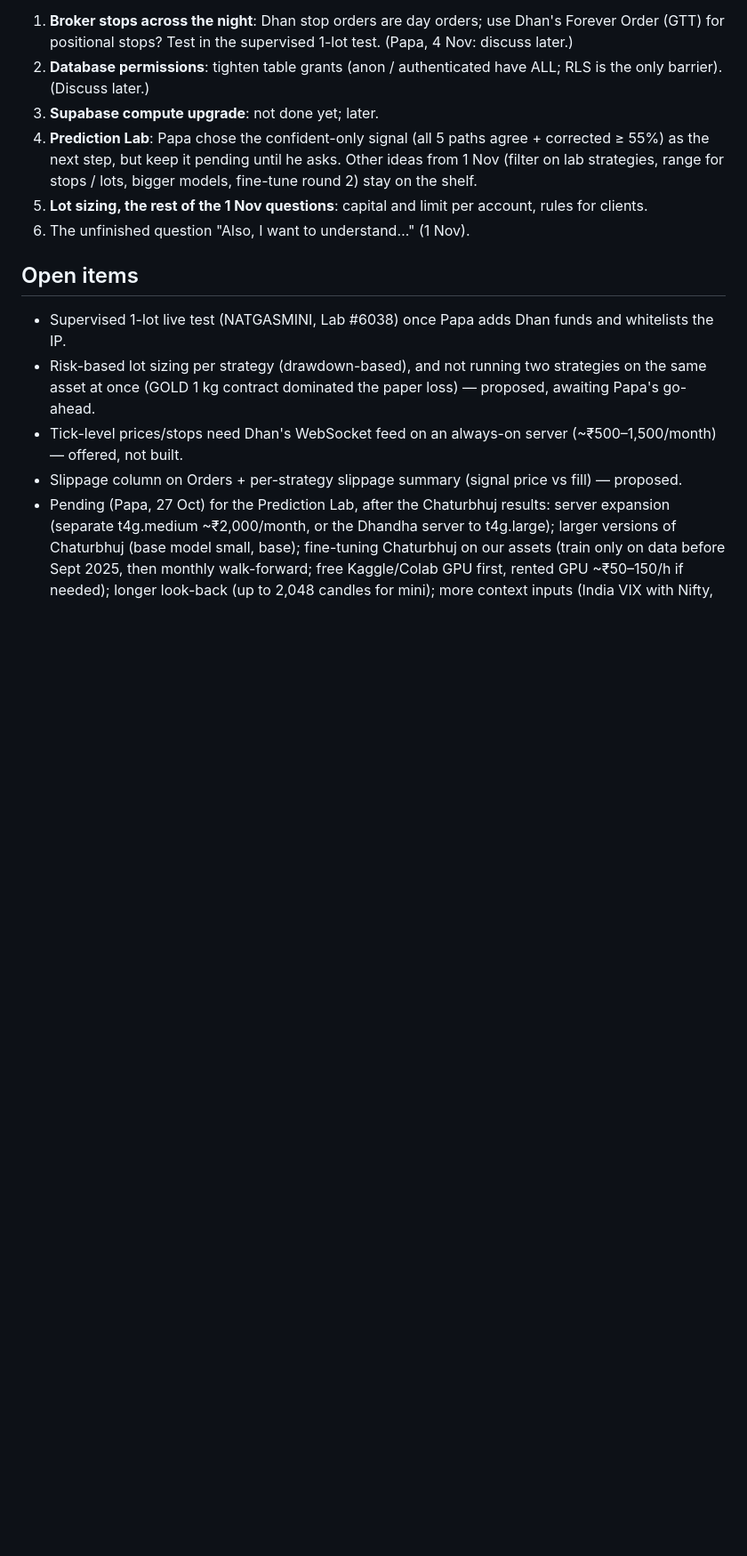
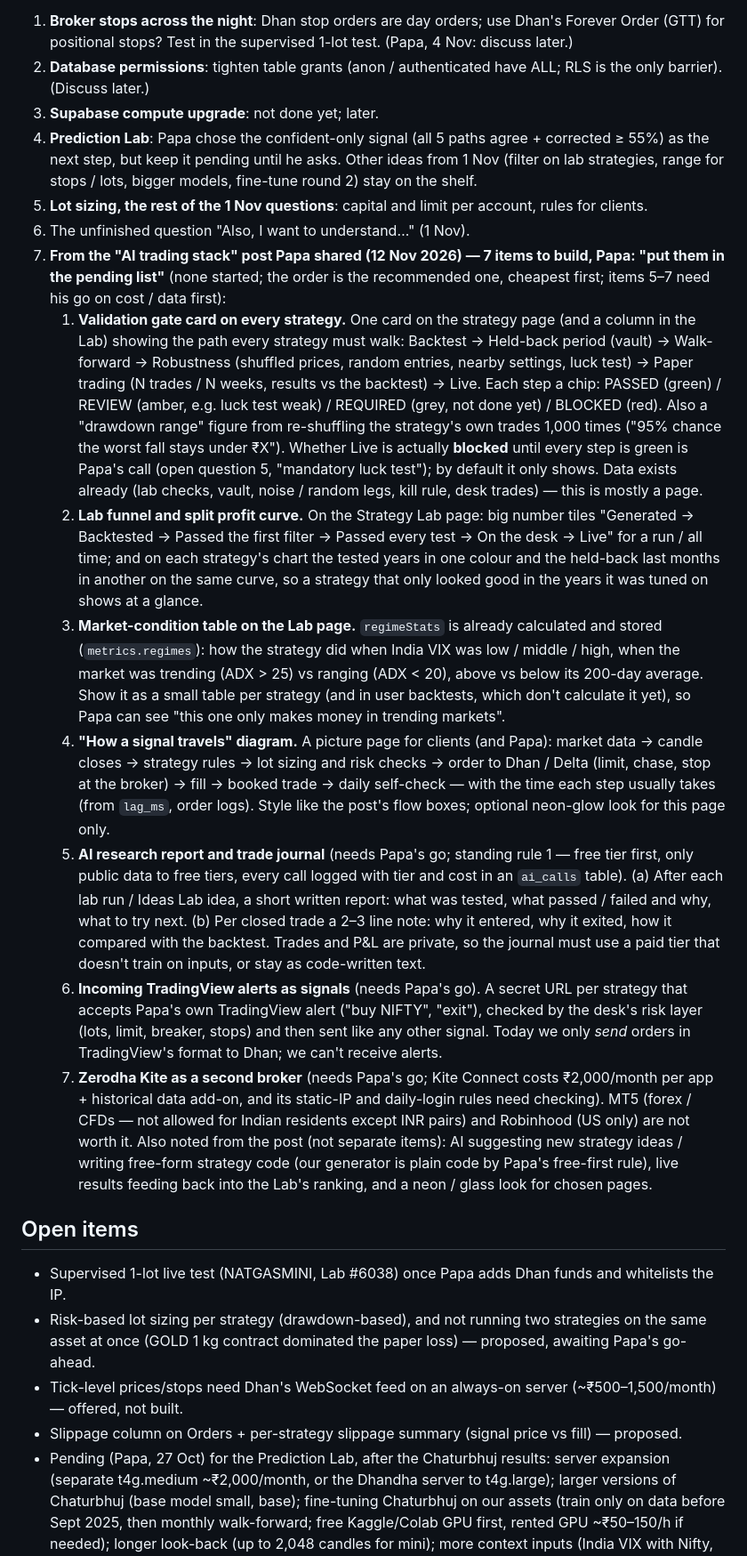
Before and after one commit to caankitgargsitools/supertrend-desk, a Markdown page: CLAUDE.md, the part around the change. Shown at 89% size. GitHub-like rendering; blank space fills up the shorter version.

Commit message:
Pending list: the 7 items from the AI trading stack post
Co-Authored-By: Claude Opus 5.5 <noreply@anthropic.com>
Claude-Session: https://claude.ai/code/session_01JAQFJrXjowhkKn9EZnGA6A

```diff
--- a/CLAUDE.md
+++ b/CLAUDE.md
@@ -728,6 +728,42 @@ Still open:
    fine-tune round 2) stay on the shelf.
 5. **Lot sizing, the rest of the 1 Nov questions**: capital and limit per account, rules for clients.
 6. The unfinished question "Also, I want to understand…" (1 Nov).
+7. **From the "AI trading stack" post Papa shared (12 Nov 2026) — 7 items to build, Papa: "put them in the pending list"**
+   (none started; the order is the recommended one, cheapest first; items 5–7 need his go on cost / data first):
+   1. **Validation gate card on every strategy.** One card on the strategy page (and a column in the Lab) showing the
+      path every strategy must walk: Backtest → Held-back period (vault) → Walk-forward → Robustness (shuffled prices,
+      random entries, nearby settings, luck test) → Paper trading (N trades / N weeks, results vs the backtest) → Live.
+      Each step a chip: PASSED (green) / REVIEW (amber, e.g. luck test weak) / REQUIRED (grey, not done yet) / BLOCKED
+      (red). Also a "drawdown range" figure from re-shuffling the strategy's own trades 1,000 times ("95% chance the worst
+      fall stays under ₹X"). Whether Live is actually **blocked** until every step is green is Papa's call (open question 5,
+      "mandatory luck test"); by default it only shows. Data exists already (lab checks, vault, noise / random legs, kill
+      rule, desk trades) — this is mostly a page.
+   2. **Lab funnel and split profit curve.** On the Strategy Lab page: big number tiles "Generated → Backtested → Passed the
+      first filter → Passed every test → On the desk → Live" for a run / all time; and on each strategy's chart the
+      tested years in one colour and the held-back last months in another on the same curve, so a strategy that only
+      looked good in the years it was tuned on shows at a glance.
+   3. **Market-condition table on the Lab page.** `regimeStats` is already calculated and stored (`metrics.regimes`):
+      how the strategy did when India VIX was low / middle / high, when the market was trending (ADX > 25) vs ranging
+      (ADX < 20), above vs below its 200-day average. Show it as a small table per strategy (and in user backtests,
+      which don't calculate it yet), so Papa can see "this one only makes money in trending markets".
+   4. **"How a signal travels" diagram.** A picture page for clients (and Papa): market data → candle closes → strategy
+      rules → lot sizing and risk checks → order to Dhan / Delta (limit, chase, stop at the broker) → fill → booked trade →
+      daily self-check — with the time each step usually takes (from `lag_ms`, order logs). Style like the post's flow
+      boxes; optional neon-glow look for this page only.
+   5. **AI research report and trade journal** (needs Papa's go; standing rule 1 — free tier first, only public data to
+      free tiers, every call logged with tier and cost in an `ai_calls` table). (a) After each lab run / Ideas Lab idea, a
+      short written report: what was tested, what passed / failed and why, what to try next. (b) Per closed trade a 2–3
+      line note: why it entered, why it exited, how it compared with the backtest. Trades and P&L are private, so the
+      journal must use a paid tier that doesn't train on inputs, or stay as code-written text.
+   6. **Incoming TradingView alerts as signals** (needs Papa's go). A secret URL per strategy that accepts Papa's own
+      TradingView alert ("buy NIFTY", "exit"), checked by the desk's risk layer (lots, limit, breaker, stops) and then
+      sent like any other signal. Today we only *send* orders in TradingView's format to Dhan; we can't receive alerts.
+   7. **Zerodha Kite as a second broker** (needs Papa's go; Kite Connect costs ₹2,000/month per app + historical data
+      add-on, and its static-IP and daily-login rules need checking). MT5 (forex / CFDs — not allowed for Indian residents
+      except INR pairs) and Robinhood (US only) are not worth it.
+   Also noted from the post (not separate items): AI suggesting new strategy ideas / writing free-form strategy code (our
+   generator is plain code by Papa's free-first rule), live results feeding back into the Lab's ranking, and a neon /
+   glass look for chosen pages.
 
 ## Open items
 - Supervised 1-lot live test (NATGASMINI, Lab #6038) once Papa adds Dhan funds and whitelists the IP.
```
